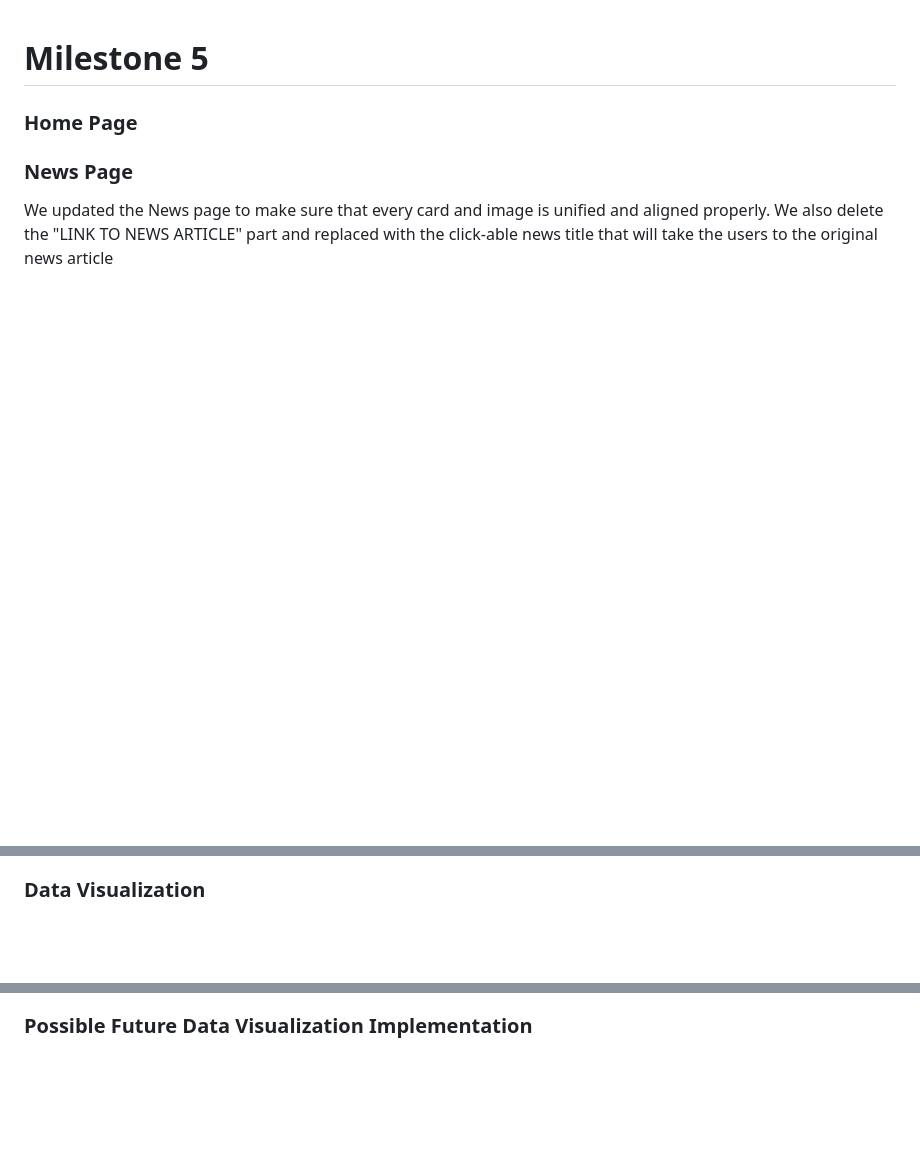
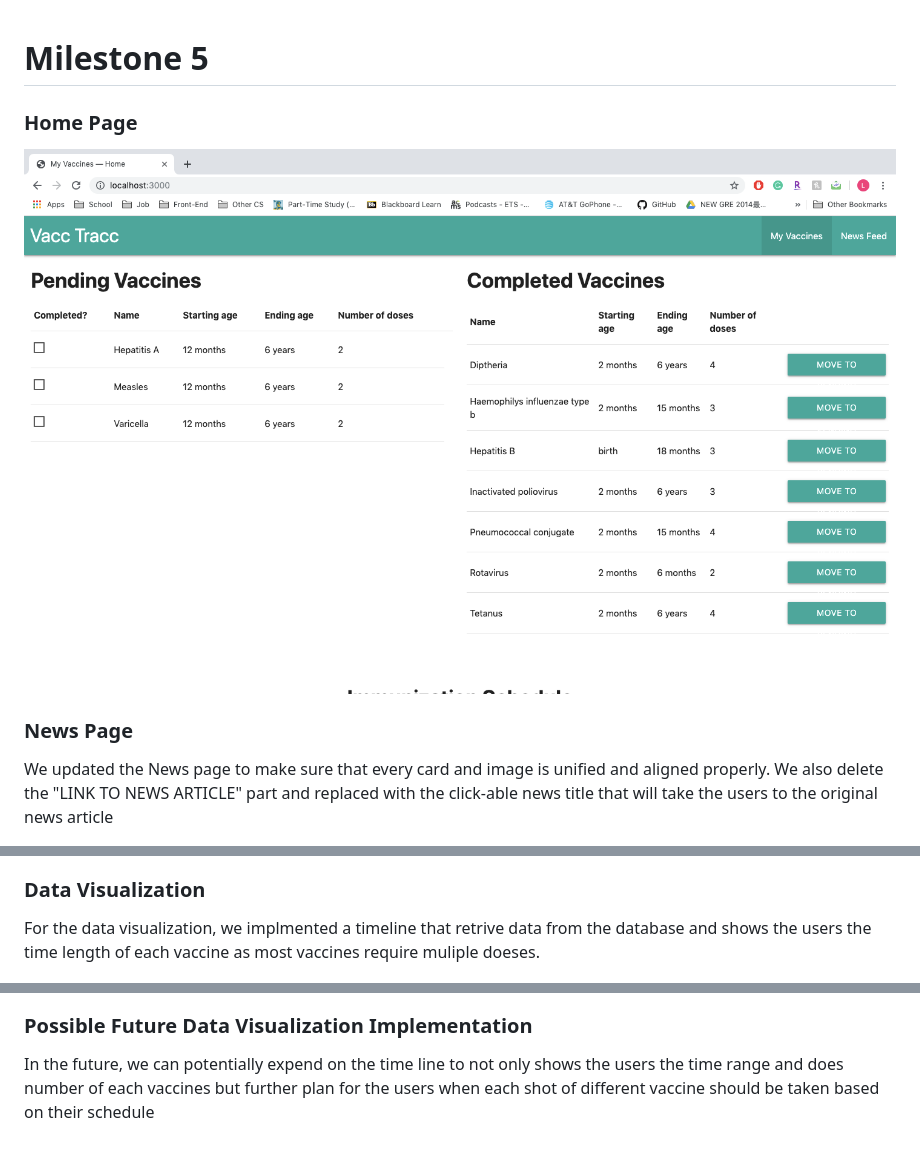
Before and after one commit to shs416/Cogs-121, a Markdown page: milestone5.md, 3 parts joined by grey strips. GitHub-like rendering; pictures changed too: images/milestone-5/home.png (added); blank space fills up the shorter version.

Commit message:
update milestone

```diff
--- a/milestone5.md
+++ b/milestone5.md
@@ -1,6 +1,8 @@
 # Milestone 5
 
 ### Home Page
+
+![Milestone5 - Home Page](images/milestone-5/home.png)
 
 ### News Page
 
@@ -20,7 +22,15 @@ newest infomation.
 
 ### Data Visualization
 
+For the data visualization, we implmented a timeline that retrive data
+from the database and shows the users the time length of each vaccine
+as most vaccines require muliple doeses.
 
 ![Milestone5 - Data Visualization](images/milestone-5/data-vis.png)
 
 ### Possible Future Data Visualization Implementation
+
+In the future, we can potentially expend on the time line to not only
+shows the users the time range and does number of each vaccines but further
+plan for the users when each shot of different vaccine should be taken based
+on their schedule
```
Also changed, not shown: other parts of milestone5.md (+1 -1 lines).
